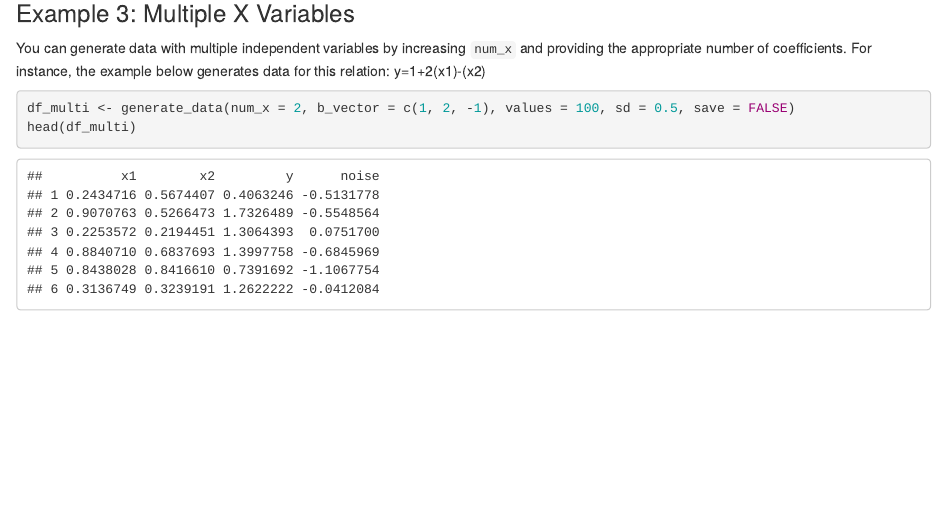
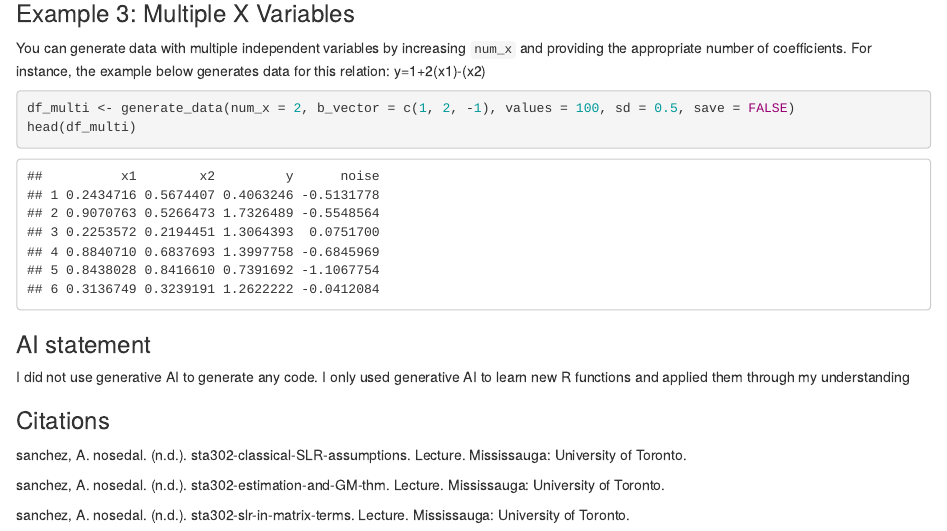
Before and after one commit to Kevaan-b/STA380, an R Markdown document (submission/BasicImplementation/vignette/generate_data_vignette.Rmd): the page in a window 1100 px wide, from 1760 px down. Rendered offline with R 4.5, knitr and Pandoc, with nearby package versions; code that draws random numbers runs with fixed seeds of ours.

Commit message:
Fixing my files for the 100th time

````diff
--- a/submission/BasicImplementation/vignette/generate_data_vignette.Rmd
+++ b/submission/BasicImplementation/vignette/generate_data_vignette.Rmd
@@ -66,3 +66,13 @@ You can generate data with multiple independent variables by increasing `num_x`
 df_multi <- generate_data(num_x = 2, b_vector = c(1, 2, -1), values = 100, sd = 0.5, save = FALSE)
 head(df_multi)
 ```
+
+### AI statement
+I did not use generative AI to generate any code. I only used generative AI to learn new R functions and applied them through my understanding
+
+### Citations
+sanchez, A. nosedal. (n.d.). sta302-classical-SLR-assumptions. Lecture. Mississauga: University of Toronto.
+
+sanchez, A. nosedal. (n.d.). sta302-estimation-and-GM-thm. Lecture. Mississauga: University of Toronto.
+
+sanchez, A. nosedal. (n.d.). sta302-slr-in-matrix-terms. Lecture. Mississauga: University of Toronto.
````
Also changed, not shown: submission/BasicImplementation/vignette/generate_data_vignette.html, submission/BasicImplementation/vignette/generate_data_vignette.Rmd (2 more changed lines), 1 other file.
